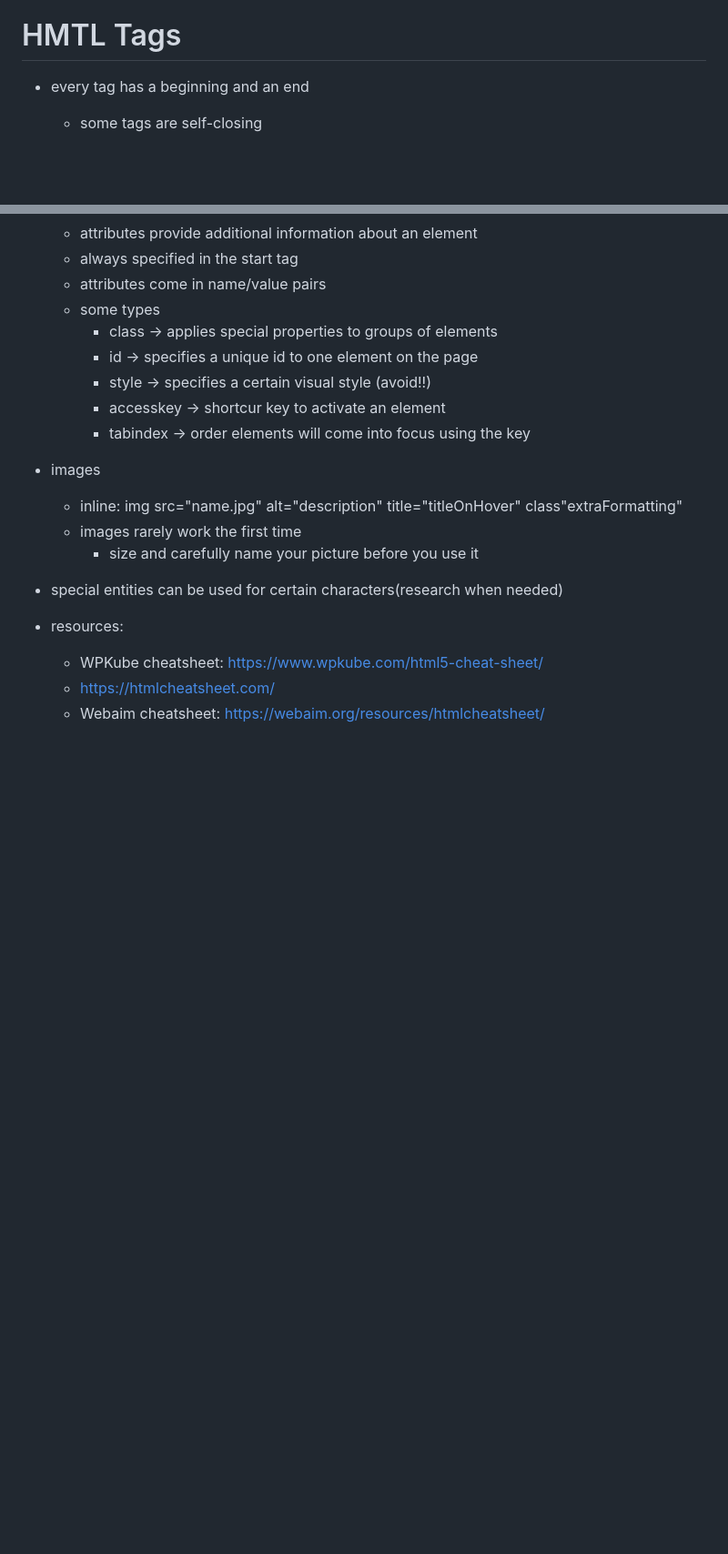
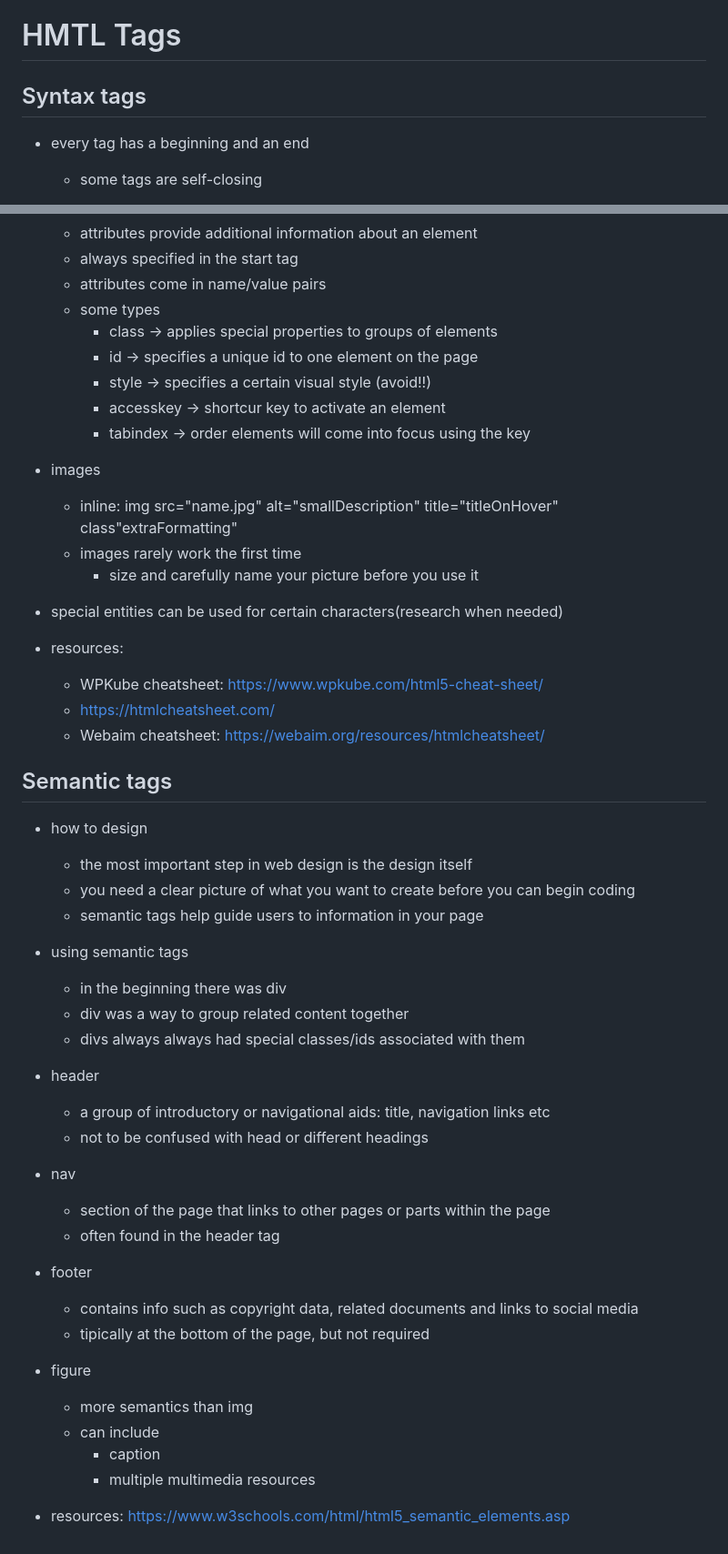
Before and after one commit to juliaduboisas/studies, a Markdown page: webdevUMichigan/notes.md, 2 parts joined by grey strips. Shown at 91% size. GitHub-like rendering; blank space fills up the shorter version.

Commit message:
Added semantic tags to notes.md

```diff
--- a/webdevUMichigan/notes.md
+++ b/webdevUMichigan/notes.md
@@ -104,6 +104,8 @@
 
 # HMTL Tags
 
+## Syntax tags
+
 - every tag has a beginning <start> and an end </end>
     - some tags are self-closing <tag>
 - some tags have attributes (src, href etc)
@@ -135,7 +137,7 @@
         - accesskey -> shortcur key to activate an element
         - tabindex -> order elements will come into focus using the key
 - images
-    - inline: img src="name.jpg" alt="description" title="titleOnHover" class"extraFormatting"
+    - inline: img src="name.jpg" alt="smallDescription" title="titleOnHover" class"extraFormatting"
     - images rarely work the first time
         - size and carefully name your picture before you use it
 - special entities can be used for certain characters(research when needed)
@@ -144,3 +146,31 @@
     - WPKube cheatsheet: https://www.wpkube.com/html5-cheat-sheet/
     - https://htmlcheatsheet.com/
     - Webaim cheatsheet: https://webaim.org/resources/htmlcheatsheet/
+
+
+## Semantic tags
+
+- how to design
+    - the most important step in web design is the design itself
+    - you need a clear picture of what you want to create before you can begin coding
+    - semantic tags help guide users to information in your page
+- using semantic tags
+    - in the beginning there was div
+    - div was a way to group related content together
+    - divs always always had special classes/ids associated with them
+- header
+    - a group of introductory or navigational aids: title, navigation links etc
+    - not to be confused with head or different headings
+- nav
+    - section of the page that links to other pages or parts within the page
+    - often found in the header tag
+- footer
+    - contains info such as copyright data, related documents and links to social media
+    - tipically at the bottom of the page, but not required
+- figure
+    - more semantics than img
+    - can include
+        - caption
+        - multiple multimedia resources
+
+- resources: https://www.w3schools.com/html/html5_semantic_elements.asp
```
